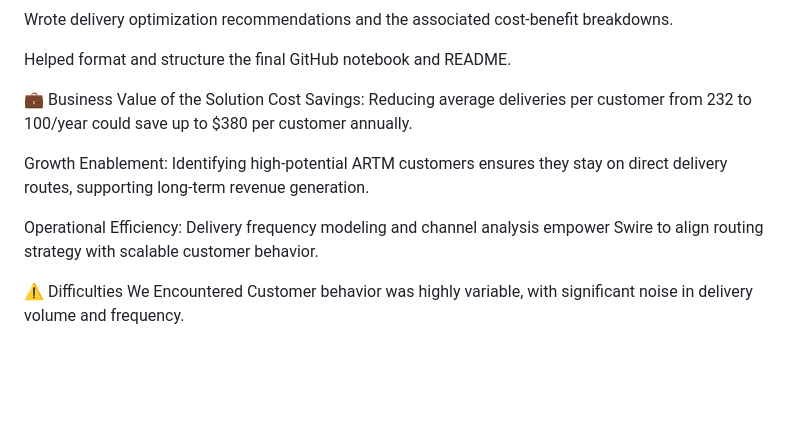
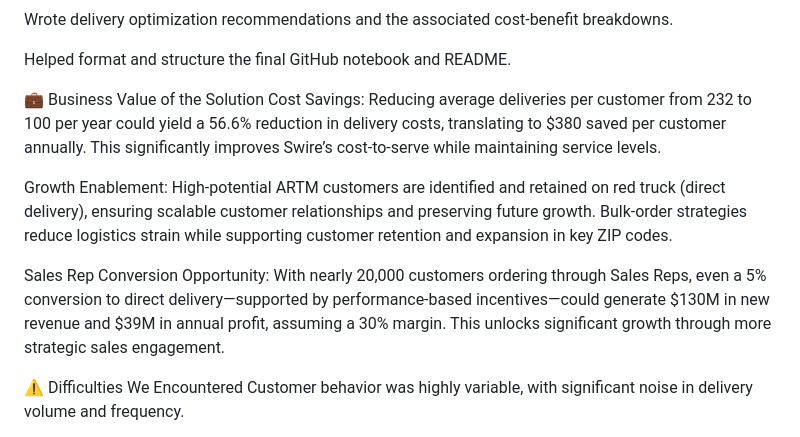
Before and after one commit to WayneHanjunPark/waynesworld, a Markdown page: README.md, the part around the change. Rendered like a GitHub page; blank space fills up the shorter version.

```diff
--- a/README.md
+++ b/README.md
@@ -34,11 +34,11 @@ Helped format and structure the final GitHub notebook and README.
 
 
 💼 Business Value of the Solution
-Cost Savings: Reducing average deliveries per customer from 232 to 100/year could save up to $380 per customer annually.
+Cost Savings: Reducing average deliveries per customer from 232 to 100 per year could yield a 56.6% reduction in delivery costs, translating to $380 saved per customer annually. This significantly improves Swire’s cost-to-serve while maintaining service levels.
 
-Growth Enablement: Identifying high-potential ARTM customers ensures they stay on direct delivery routes, supporting long-term revenue generation.
+Growth Enablement: High-potential ARTM customers are identified and retained on red truck (direct delivery), ensuring scalable customer relationships and preserving future growth. Bulk-order strategies reduce logistics strain while supporting customer retention and expansion in key ZIP codes.
 
-Operational Efficiency: Delivery frequency modeling and channel analysis empower Swire to align routing strategy with scalable customer behavior.
+Sales Rep Conversion Opportunity: With nearly 20,000 customers ordering through Sales Reps, even a 5% conversion to direct delivery—supported by performance-based incentives—could generate $130M in new revenue and $39M in annual profit, assuming a 30% margin. This unlocks significant growth through more strategic sales engagement.
 
 
 ⚠️ Difficulties We Encountered
```
